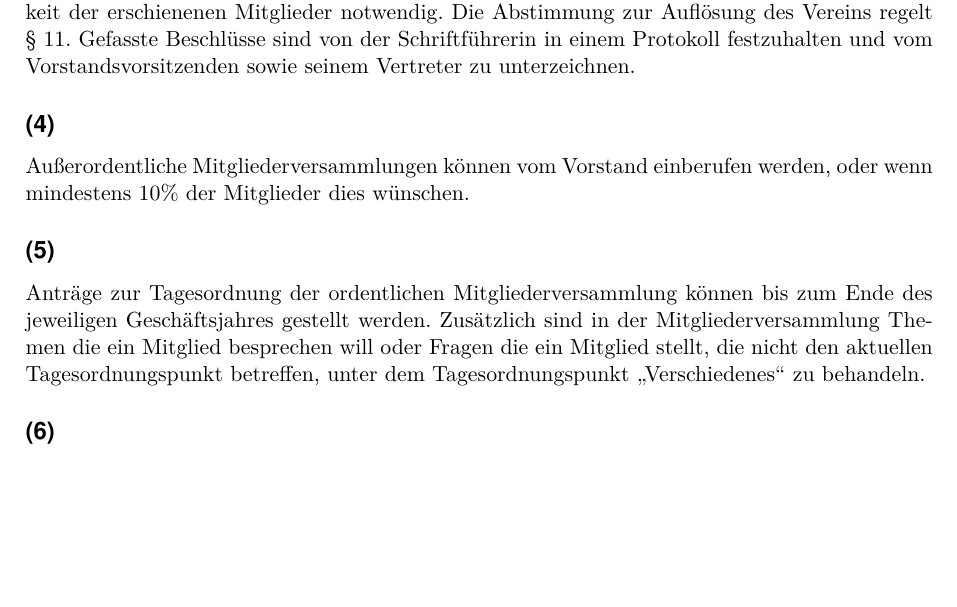
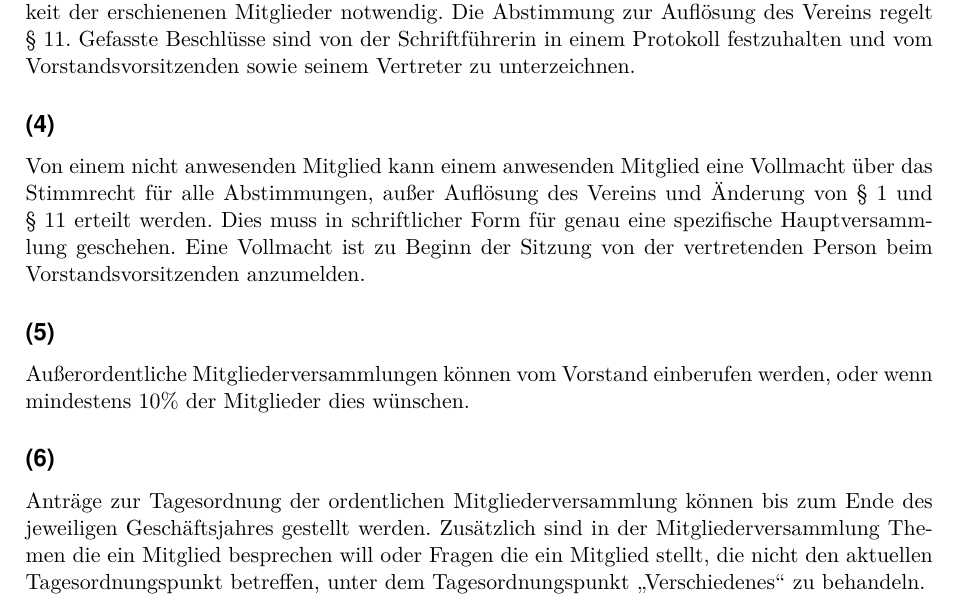
Before and after one commit to Schoppenelf/Satzung, a LaTeX paper (main.tex, which reads Satzung.tex): part of page 6 of 6, cut so that both start at the same text, the shorter picture padded with empty space. Compiled offline with pdfLaTeX.

Commit message:
Die Moeglichkeit einer Stimmrechtvollmacht hinzugefuegt

```diff
--- a/Satzung.tex
+++ b/Satzung.tex
@@ -92,6 +92,8 @@ Er ist im laufenden Geschäftsjahr zu entrichten. Kommt ein Mitglied seiner Pfli
 
 	\subsection{} Bei Beschlussfassung in den Mitgliederversammlungen entscheidet die Mehrheit der erschienen Mitglieder. Zur Ausschließung eines Mitgliedes und zur Änderung der Satzung, außer \ref{1} und \ref{11}, sind zwei Drittel der Stimmen und zur Änderung von \ref{1} oder \ref{11} der Satzung Einstimmigkeit der erschienenen Mitglieder notwendig. Die Abstimmung zur Auflösung des Vereins regelt \ref{11}. Gefasste Beschlüsse sind von der Schriftführerin in einem Protokoll festzuhalten und vom Vorstandsvorsitzenden sowie seinem Vertreter zu unterzeichnen.
 
+	\subsection{} Von einem nicht anwesenden Mitglied kann einem anwesenden Mitglied eine Vollmacht über das Stimmrecht für alle Abstimmungen, außer Auflösung des Vereins und Änderung von \ref{1} und \ref{11} erteilt werden. Dies muss in schriftlicher Form für genau eine spezifische Hauptversammlung geschehen. Eine Vollmacht ist zu Beginn der Sitzung von der vertretenden Person beim Vorstandsvorsitzenden anzumelden.
+
 	\subsection{} Außerordentliche Mitgliederversammlungen können vom Vorstand einberufen werden, oder wenn mindestens 10\% der Mitglieder dies wünschen.
 
 	\subsection{} Anträge zur Tagesordnung der ordentlichen Mitgliederversammlung können
```
